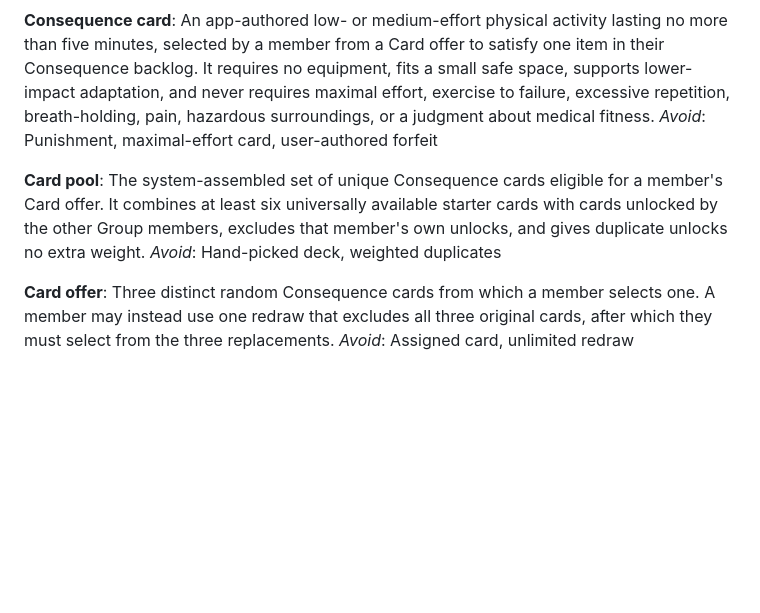
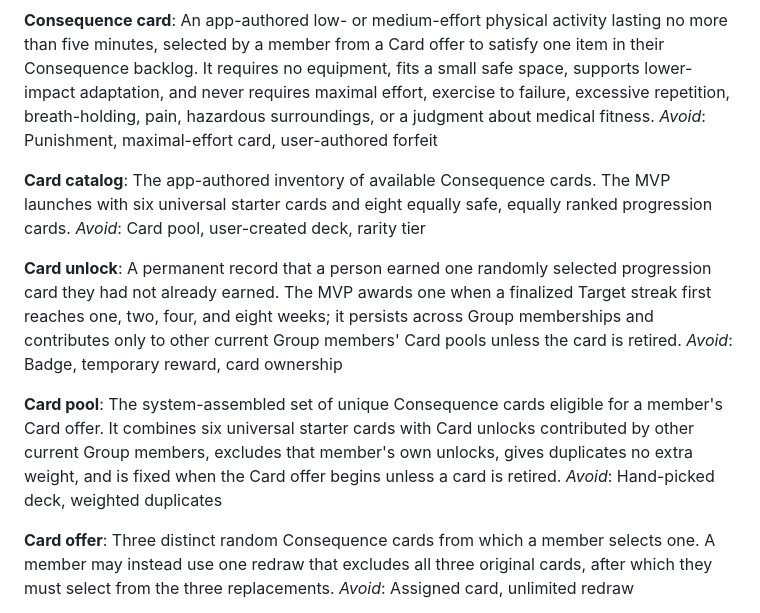
Before and after one commit to aeltoum/no-excuses, a Markdown page: CONTEXT.md, the part around the change. Rendered like a GitHub page; blank space fills up the shorter version.

Commit message:
Define consequence card progression

```diff
--- a/CONTEXT.md
+++ b/CONTEXT.md
@@ -96,8 +96,16 @@ _Avoid_: Failure, punishment, public shaming
 An app-authored low- or medium-effort physical activity lasting no more than five minutes, selected by a member from a Card offer to satisfy one item in their Consequence backlog. It requires no equipment, fits a small safe space, supports lower-impact adaptation, and never requires maximal effort, exercise to failure, excessive repetition, breath-holding, pain, hazardous surroundings, or a judgment about medical fitness.
 _Avoid_: Punishment, maximal-effort card, user-authored forfeit
 
+**Card catalog**:
+The app-authored inventory of available Consequence cards. The MVP launches with six universal starter cards and eight equally safe, equally ranked progression cards.
+_Avoid_: Card pool, user-created deck, rarity tier
+
+**Card unlock**:
+A permanent record that a person earned one randomly selected progression card they had not already earned. The MVP awards one when a finalized Target streak first reaches one, two, four, and eight weeks; it persists across Group memberships and contributes only to other current Group members' Card pools unless the card is retired.
+_Avoid_: Badge, temporary reward, card ownership
+
 **Card pool**:
-The system-assembled set of unique Consequence cards eligible for a member's Card offer. It combines at least six universally available starter cards with cards unlocked by the other Group members, excludes that member's own unlocks, and gives duplicate unlocks no extra weight.
+The system-assembled set of unique Consequence cards eligible for a member's Card offer. It combines six universal starter cards with Card unlocks contributed by other current Group members, excludes that member's own unlocks, gives duplicates no extra weight, and is fixed when the Card offer begins unless a card is retired.
 _Avoid_: Hand-picked deck, weighted duplicates
 
 **Card offer**:
```
